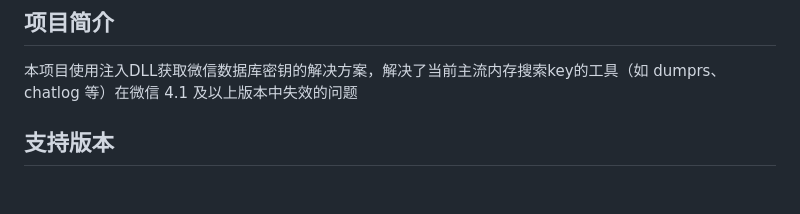
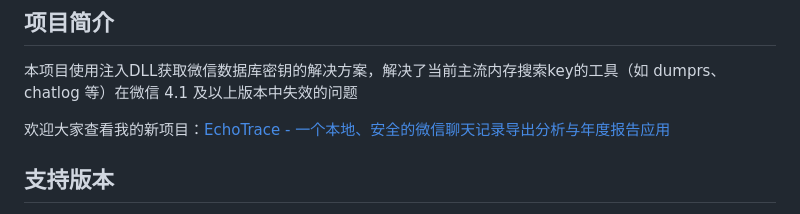
Before and after one commit to ycccccccy/wx_key, a Markdown page: README.md, the part around the change. Rendered like a GitHub page; blank space fills up the shorter version.

```diff
--- a/README.md
+++ b/README.md
@@ -9,6 +9,9 @@
 ## 项目简介
 
 本项目使用注入DLL获取微信数据库密钥的解决方案，解决了当前主流内存搜索key的工具（如 dumprs、chatlog 等）在微信 4.1 及以上版本中失效的问题
+
+欢迎大家查看我的新项目：[EchoTrace - 一个本地、安全的微信聊天记录导出分析与年度报告应用](https://github.com/ycccccccy/echotrace)
+
 
 
 ## 支持版本
```
